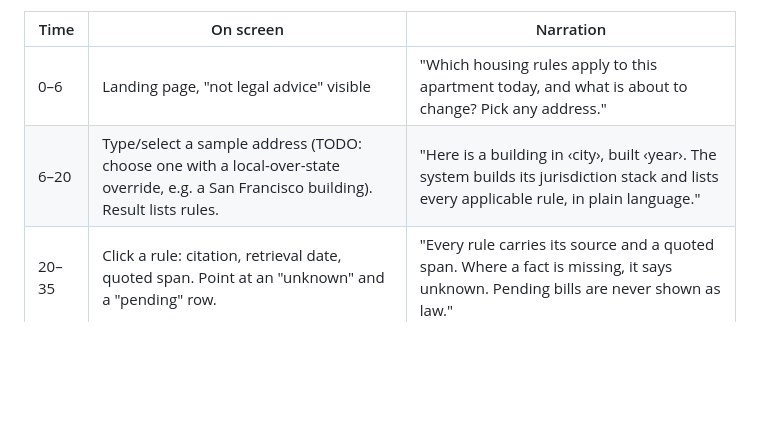
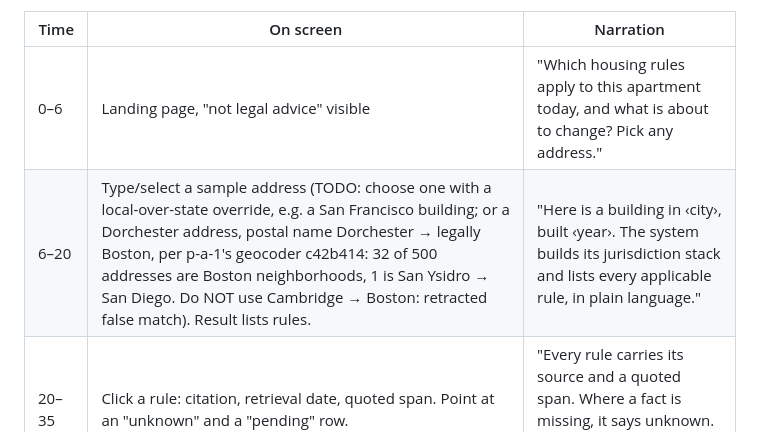
Before and after one commit to stellalaird/rental-housing-law-navigator, a Markdown page: video-scripts.md, the part around the change. GitHub-like rendering; blank space fills up the shorter version.

Commit message:
Record legal-jurisdiction geocoder facts in scripts and checklist
Bookkeeping. Adds p-a-1's verified geocoder facts (c42b414): lookups match on
legal jurisdiction, not postal city (Dorchester is legally Boston; 32 of 500
addresses), and wrong-house-number fuzzy matches resolve to unknown (9 of 500).
Cambridge-to-Boston example deliberately excluded (retracted false match).

Co-Authored-By: Claude Sonnet 5.5 <noreply@anthropic.com>
Claude-Session: https://claude.ai/code/session_012TzZS6wWKm7azBSD63c6LX

```diff
--- a/video-scripts.md
+++ b/video-scripts.md
@@ -16,7 +16,7 @@ Any number below in `‹…›` is a placeholder for a real number from the actu
 | Time | On screen | Narration |
 |---|---|---|
 | 0–6 | Landing page, "not legal advice" visible | "Which housing rules apply to this apartment today, and what is about to change? Pick any address." |
-| 6–20 | Type/select a sample address (TODO: choose one with a local-over-state override, e.g. a San Francisco building). Result lists rules. | "Here is a building in ‹city›, built ‹year›. The system builds its jurisdiction stack and lists every applicable rule, in plain language." |
+| 6–20 | Type/select a sample address (TODO: choose one with a local-over-state override, e.g. a San Francisco building; or a Dorchester address, postal name Dorchester → legally Boston, per p-a-1's geocoder c42b414: 32 of 500 addresses are Boston neighborhoods, 1 is San Ysidro → San Diego. Do NOT use Cambridge → Boston: retracted false match). Result lists rules. | "Here is a building in ‹city›, built ‹year›. The system builds its jurisdiction stack and lists every applicable rule, in plain language." |
 | 20–35 | Click a rule: citation, retrieval date, quoted span. Point at an "unknown" and a "pending" row. | "Every rule carries its source and a quoted span. Where a fact is missing, it says unknown. Pending bills are never shown as law." |
 | 35–55 | Hour-16 Cambridge ordinance: drop it in, extraction runs, affected addresses list, future effective date shown. | "Now the surprise ordinance, released this morning. Extracted with no hand coding. ‹N› Cambridge addresses affected, effective ‹date›." |
 
```
Also changed, not shown: SUBMISSION.md (+1 -0 lines).
